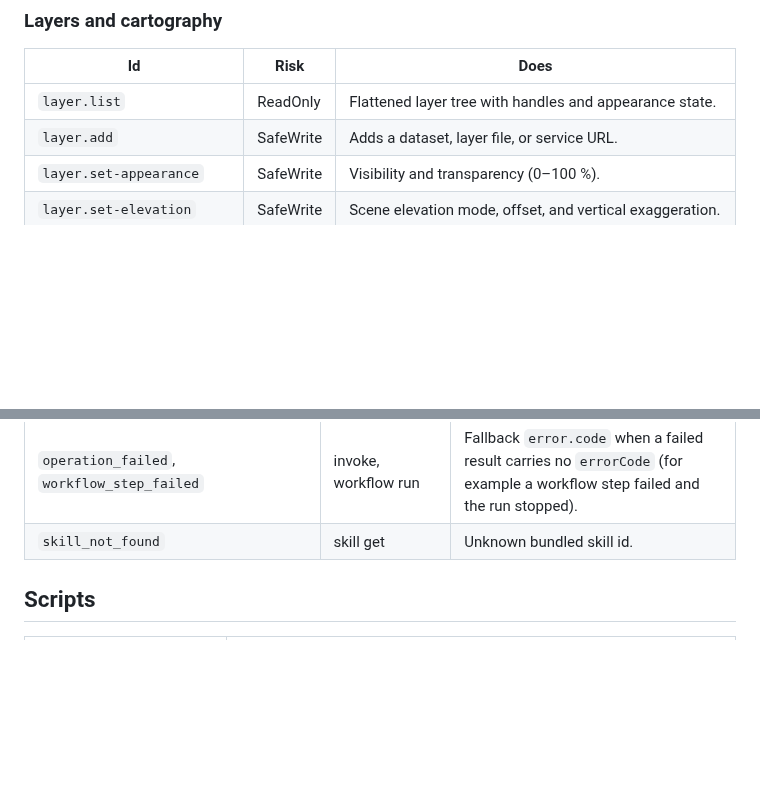
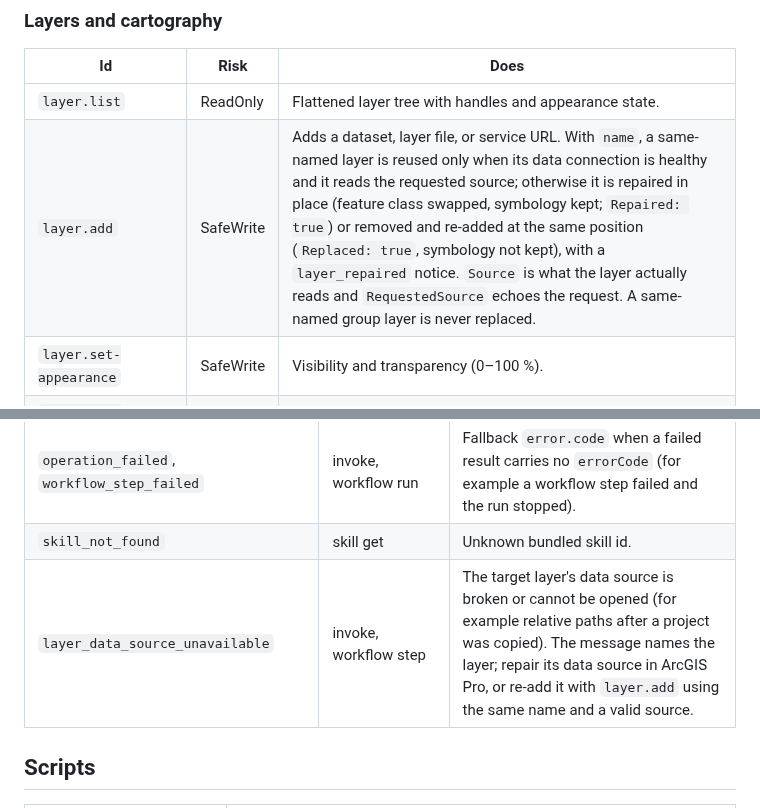
Before and after one commit to nicoazel/ArcGISPro.MCP, a Markdown page: docs/reference.md, 2 parts joined by grey strips. Drawn GitHub-style; blank space fills up the shorter version.

```diff
--- a/docs/reference.md
+++ b/docs/reference.md
@@ -71,7 +71,7 @@ The add-in registers these 41 operations: 39 always, plus the two `arcpy.*` oper
 | Id | Risk | Does |
 | --- | --- | --- |
 | `layer.list` | ReadOnly | Flattened layer tree with handles and appearance state. |
-| `layer.add` | SafeWrite | Adds a dataset, layer file, or service URL. |
+| `layer.add` | SafeWrite | Adds a dataset, layer file, or service URL. With `name`, a same-named layer is reused only when its data connection is healthy and it reads the requested source; otherwise it is repaired in place (feature class swapped, symbology kept; `Repaired: true`) or removed and re-added at the same position (`Replaced: true`, symbology not kept), with a `layer_repaired` notice. `Source` is what the layer actually reads and `RequestedSource` echoes the request. A same-named group layer is never replaced. |
 | `layer.set-appearance` | SafeWrite | Visibility and transparency (0–100 %). |
 | `layer.set-elevation` | SafeWrite | Scene elevation mode, offset, and vertical exaggeration. |
 | `symbology.set-simple` | SafeWrite | Single-symbol renderer for a point, line, or polygon layer. |
@@ -206,6 +206,7 @@ Codes a client should handle. The message carries the details.
 | `bridge_contract_mismatch` | gateway | The add-in returned a result this gateway cannot read. Install matching add-in and gateway versions. |
 | `operation_failed`, `workflow_step_failed` | invoke, workflow run | Fallback `error.code` when a failed result carries no `errorCode` (for example a workflow step failed and the run stopped). |
 | `skill_not_found` | skill get | Unknown bundled skill id. |
+| `layer_data_source_unavailable` | invoke, workflow step | The target layer's data source is broken or cannot be opened (for example relative paths after a project was copied). The message names the layer; repair its data source in ArcGIS Pro, or re-add it with `layer.add` using the same name and a valid source. |
 
 ## Scripts
 
```
Also changed, not shown: CHANGELOG.md (+2 -0 lines).
